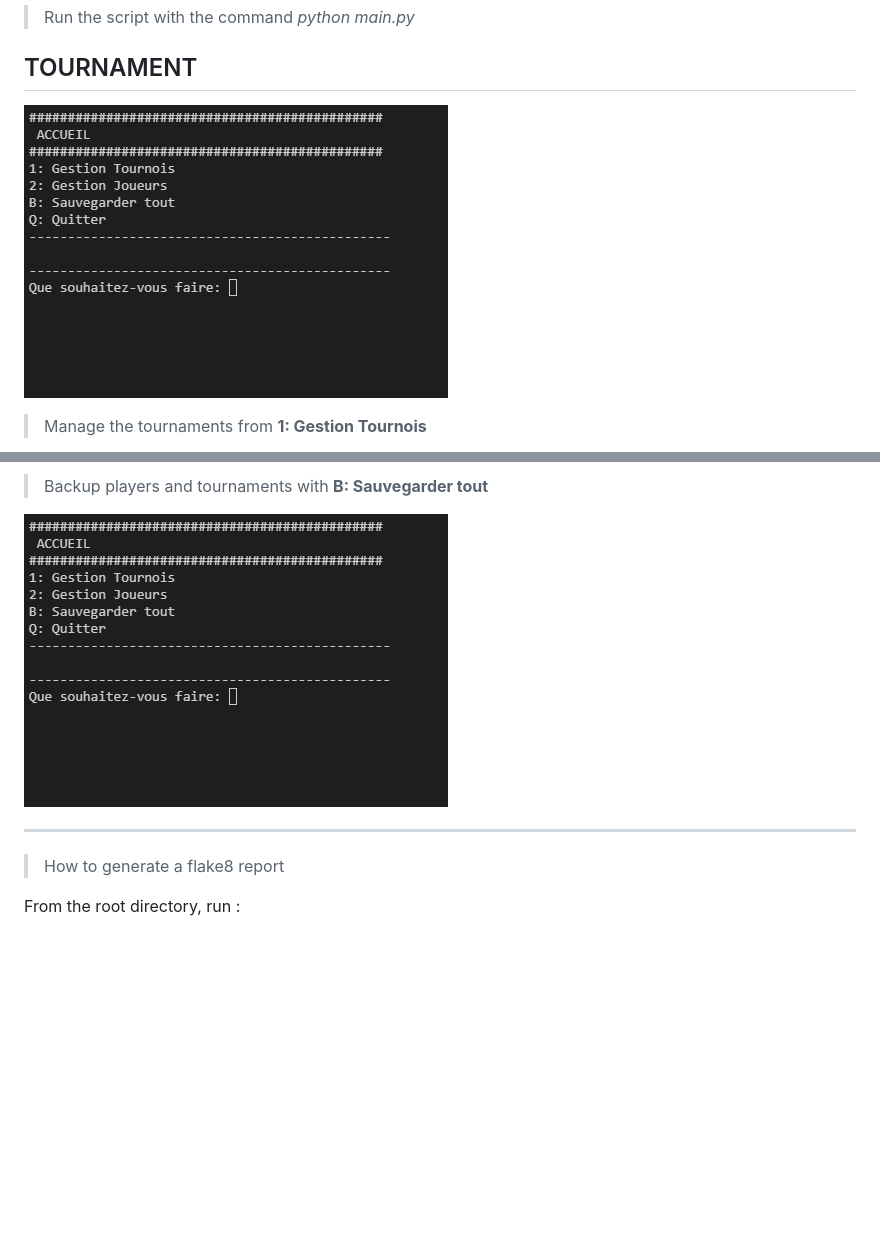
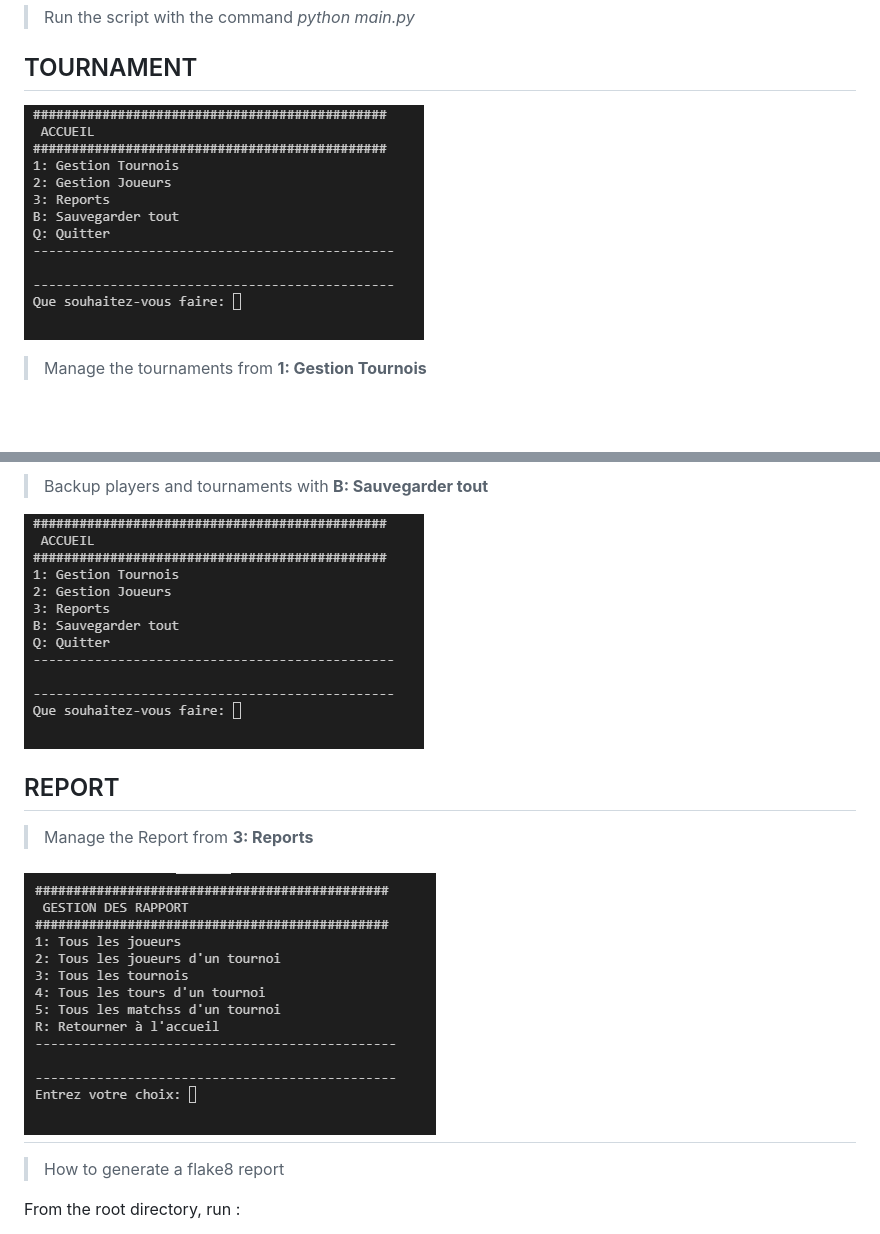
Before and after one commit to jcouignoux/P4_couignoux_julien, a Markdown page: README.md, 2 parts joined by grey strips. GitHub-like rendering; pictures changed too: README/main_page.png, README/report_page.png (added); blank space fills up the shorter version.

Commit message:
update README with reports menu

```diff
--- a/README.md
+++ b/README.md
@@ -54,7 +54,11 @@ The next round is automatly created
 
 ![](README/main_page.png)
 
+## REPORT
 
+> Manage the Report from __3: Reports__
+
+![](README/report_page.png)
 -----
 > How to generate a flake8 report
 
```
